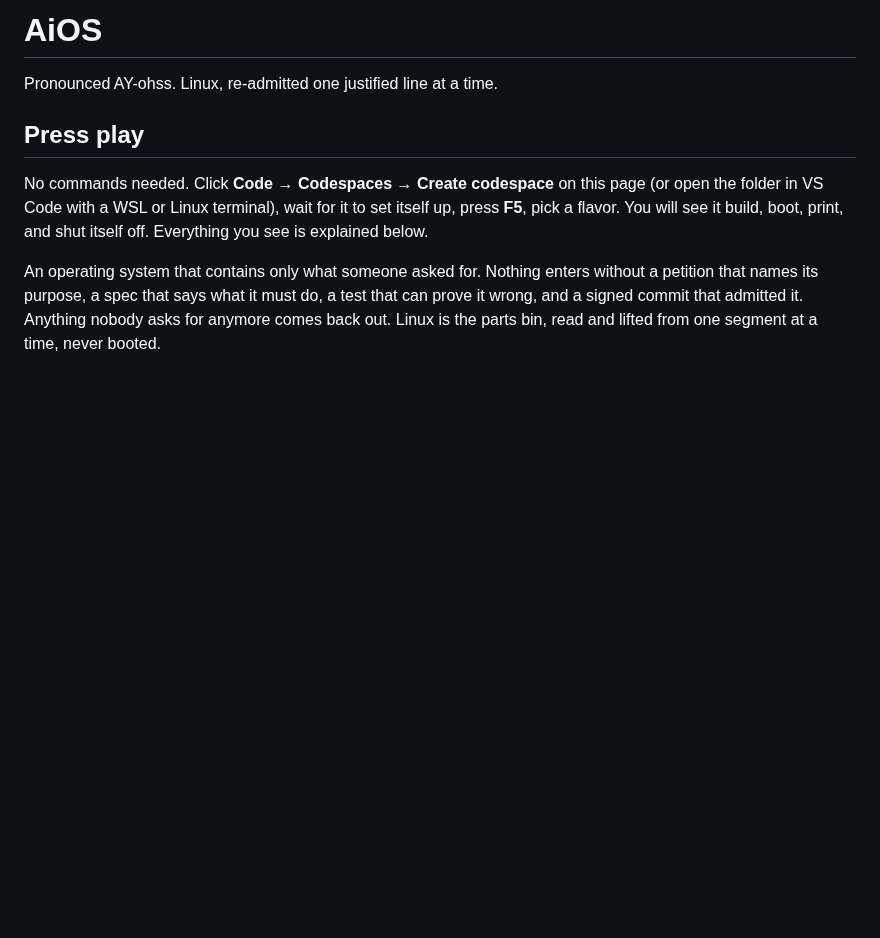
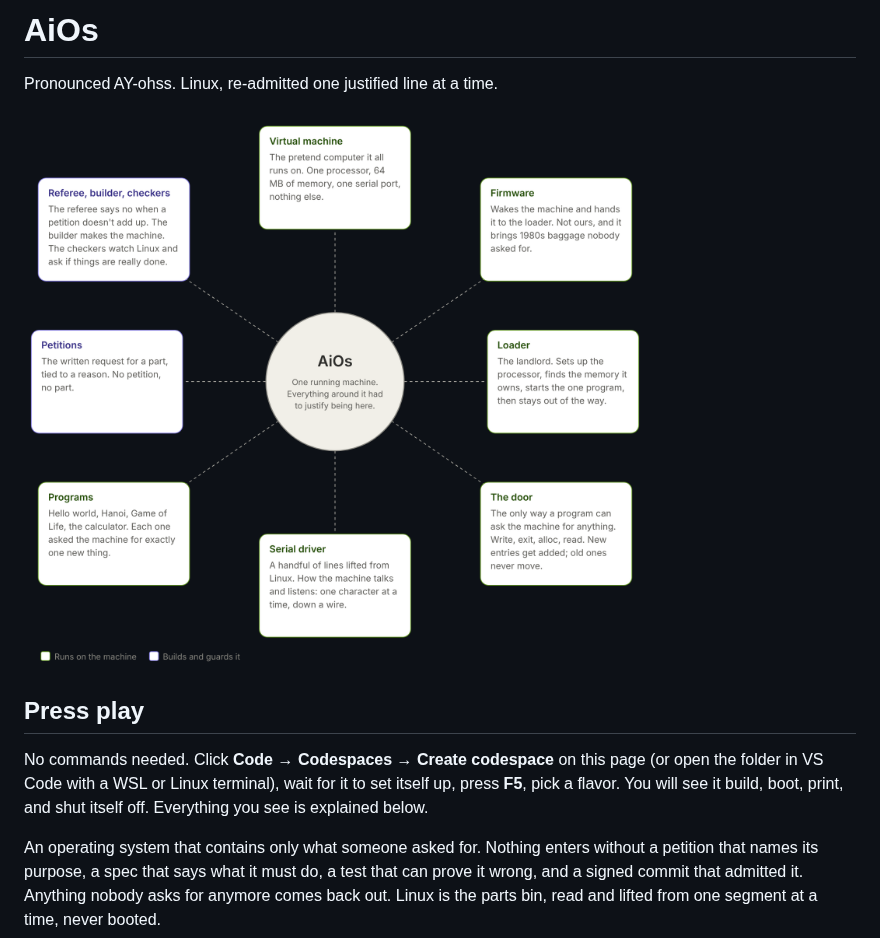
Before and after one commit to cmcluckie/AiOs, a Markdown page: README.md, the part around the change. Rendered like a GitHub page; pictures changed too: docs/aios-components.png (added); blank space fills up the shorter version.

```diff
--- a/README.md
+++ b/README.md
@@ -1,6 +1,8 @@
-# AiOS
+# AiOs
 
 Pronounced AY-ohss.  Linux, re-admitted one justified line at a time.
+
+![The parts of AiOs, arranged around the running machine](docs/aios-components.png)
 
 ## Press play
 
```
Also changed, not shown: posts/commits.md (+2 -1 lines).
